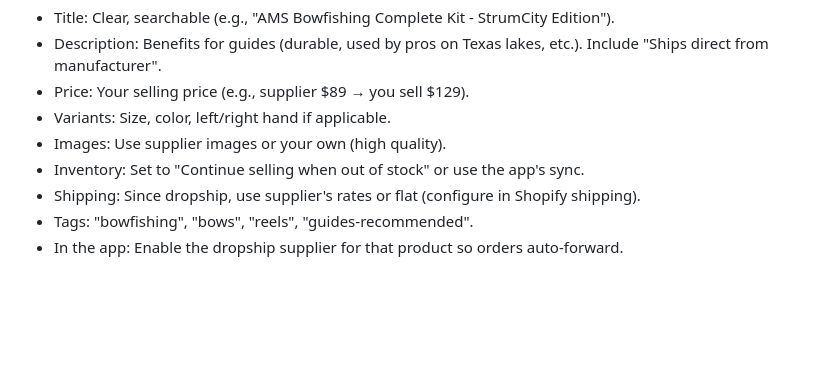
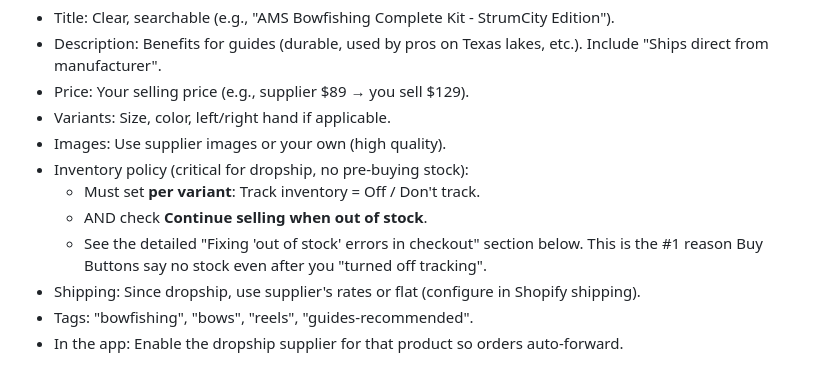
Before and after one commit to strumcitybowfishing-droid/strumcity-line-dock, a Markdown page: SHOPIFY_DROPSHIPPING_SETUP.md, the part around one of its changes. Rendered like a GitHub page; blank space fills up the shorter version.

```diff
--- a/SHOPIFY_DROPSHIPPING_SETUP.md
+++ b/SHOPIFY_DROPSHIPPING_SETUP.md
@@ -77,7 +77,10 @@ For each product in Shopify:
 - Price: Your selling price (e.g., supplier $89 → you sell $129).
 - Variants: Size, color, left/right hand if applicable.
 - Images: Use supplier images or your own (high quality).
-- Inventory: Set to "Continue selling when out of stock" or use the app's sync.
+- Inventory policy (critical for dropship, no pre-buying stock):
+  - Must set **per variant**: Track inventory = Off / Don't track.
+  - AND check **Continue selling when out of stock**.
+  - See the detailed "Fixing 'out of stock' errors in checkout" section below. This is the #1 reason Buy Buttons say no stock even after you "turned off tracking".
 - Shipping: Since dropship, use supplier's rates or flat (configure in Shopify shipping).
 - Tags: "bowfishing", "bows", "reels", "guides-recommended".
 - In the app: Enable the dropship supplier for that product so orders auto-forward.
```
Also changed, not shown: other parts of SHOPIFY_DROPSHIPPING_SETUP.md (+38 -0 lines).
